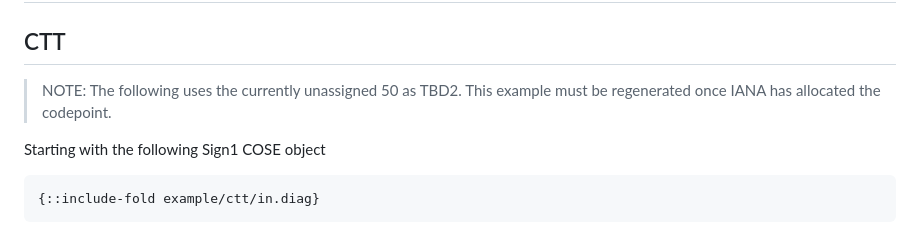
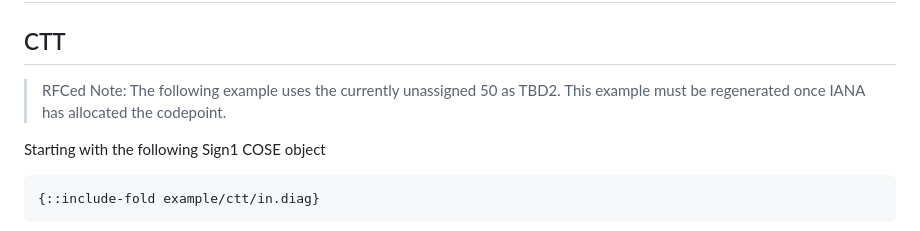
Before and after one commit to ietf-scitt/draft-birkholz-cose-tsa-tst-header-parameter, a Markdown page: draft-ietf-cose-tsa-tst-header-parameter.md, the part around the change. Drawn GitHub-style.

Commit message:
henk's tweak
Co-authored-by: Henk Birkholz <henkbirkholz@users.noreply.github.com>

```diff
--- a/draft-ietf-cose-tsa-tst-header-parameter.md
+++ b/draft-ietf-cose-tsa-tst-header-parameter.md
@@ -203,7 +203,7 @@ IANA is requested to add the COSE header parameters defined in {{tbl-new-hdrs}}
 
 ## CTT
 
-> NOTE: The following uses the currently unassigned 50 as TBD2.  This example must be regenerated once IANA has allocated the codepoint.
+> RFCed Note: The following example uses the currently unassigned 50 as TBD2.  This example must be regenerated once IANA has allocated the codepoint.
 
 Starting with the following Sign1 COSE object
 
```
